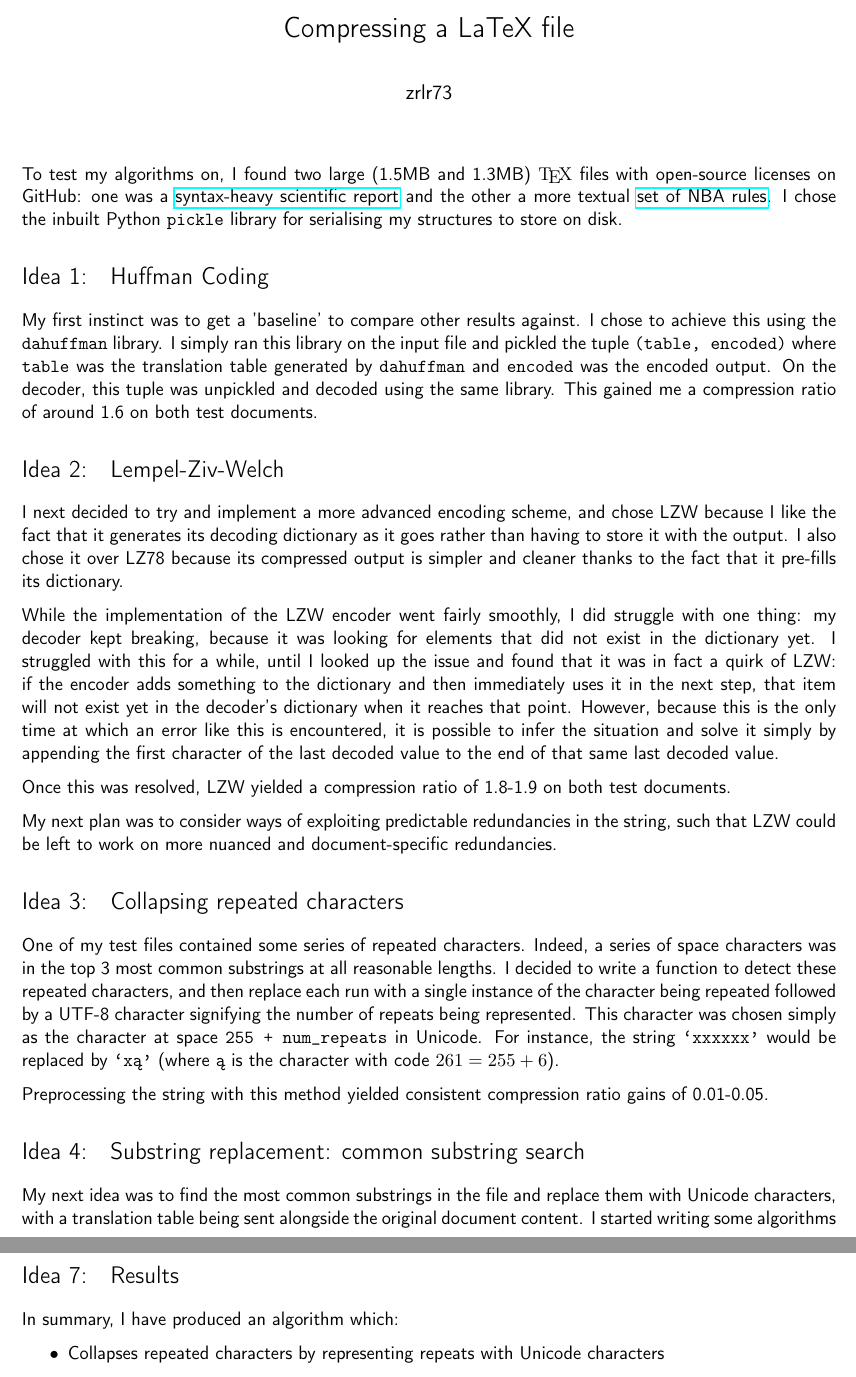
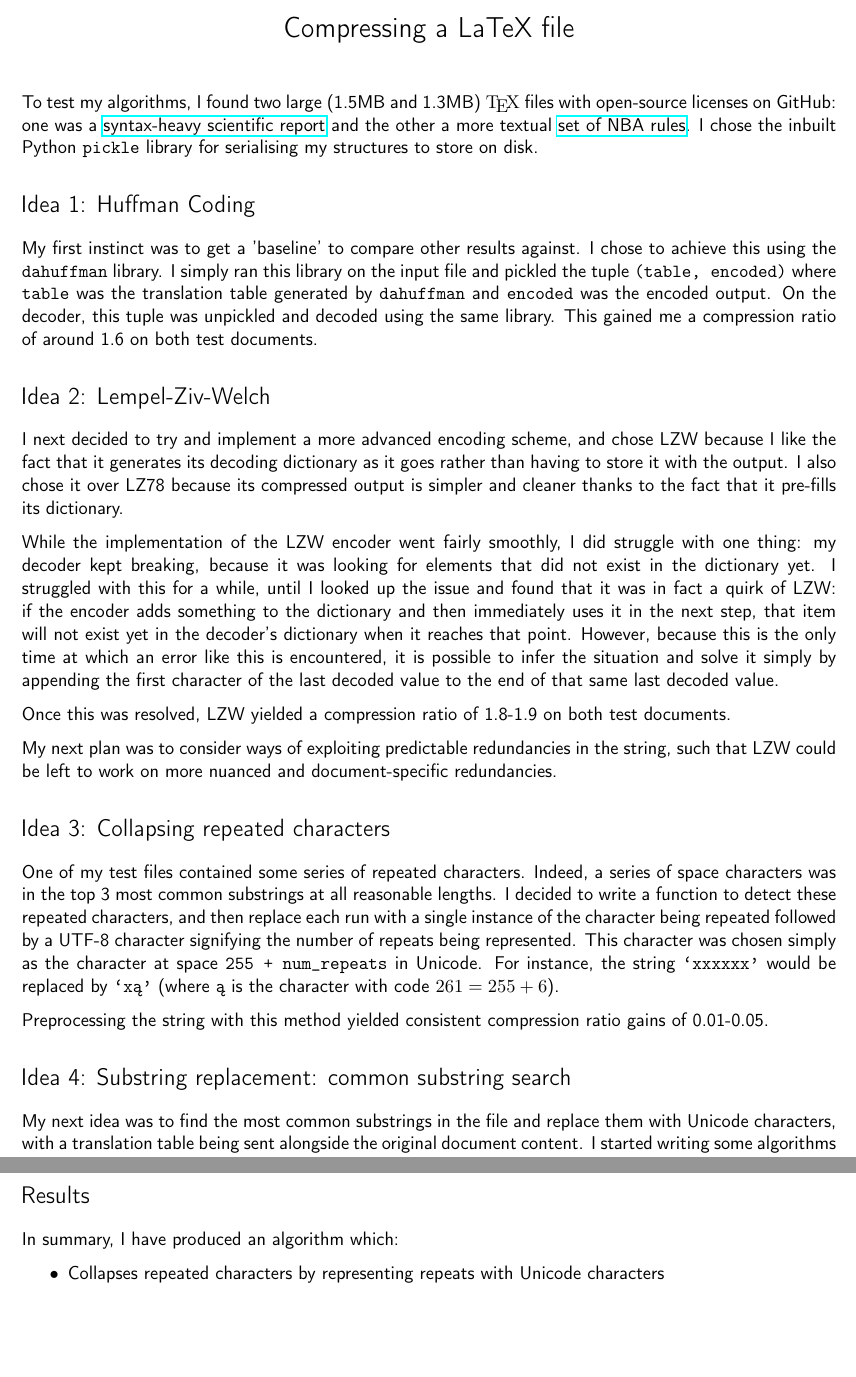
Before and after one commit to barnabycollins/Codes-Crypto, a LaTeX document (codes/report/report.tex): two parts of pages 1 and 3 of 3, joined at a grey line, cut so that both start at the same text, the shorter picture padded with empty space. Compiled offline with pdfLaTeX.

Commit message:
Update reports (I guess?)

```diff
--- a/codes/report/report.tex
+++ b/codes/report/report.tex
@@ -46,7 +46,7 @@
 \pagestyle{fancy} % options: empty , plain , fancy
 \renewcommand{\headrulewidth}{0pt} % customise the layout...
 \lhead{}\chead{}\rhead{}
-\lfoot{}\cfoot{\sffamily\thepage\normalfont}\rfoot{zrlr73}
+\lfoot{}\cfoot{\sffamily\thepage\normalfont}\rfoot{}
 
 %%% SECTION TITLE APPEARANCE
 \usepackage{sectsty}
@@ -60,7 +60,7 @@
 \renewcommand{\cftsecpagefont}{\rmfamily\mdseries\upshape} % No bold!
 \newcommand{\qedsymbol}{\rightline{$\blacksquare$}}
 \renewcommand{\familydefault}{\sfdefault}
-\renewcommand{\thesection}{Idea \arabic{section}:}
+\renewcommand{\thesection}{\hspace{-0.5cm}}
 
 \usepackage[style=numeric-comp]{biblatex}
 
@@ -69,23 +69,24 @@
 %%% The "real" document content comes below...
 
 \title{\vspace{-1.6cm}Compressing a LaTeX file}
-\author{zrlr73}
+%\author{}
 \date{} % Activate to display a given date or no date (if empty),
          % otherwise the current date is printed
 
 \begin{document}
 \maketitle
 
+\vspace{-1.5cm}
 
-	To test my algorithms on, I found two large (1.5MB and 1.3MB) \rmfamily\TeX\normalfont\ files with open-source licenses on GitHub: one was a \href{https://github.com/robertgj/DesignOfIIRFilters/blob/master/DesignOfIIRFilters.tex}{syntax-heavy scientific report} and the other a more textual \href{https://github.com/atlhawksfanatic/NBA-CBA/blob/master/docs/nba-cba-2017.tex}{set of NBA rules}. I chose the inbuilt Python \verb|pickle| library for serialising my structures to store on disk.
+To test my algorithms, I found two large (1.5MB and 1.3MB) \rmfamily\TeX\normalfont\ files with open-source licenses on GitHub: one was a \href{https://github.com/robertgj/DesignOfIIRFilters/blob/master/DesignOfIIRFilters.tex}{syntax-heavy scientific report} and the other a more textual \href{https://github.com/atlhawksfanatic/NBA-CBA/blob/master/docs/nba-cba-2017.tex}{set of NBA rules}. I chose the inbuilt Python \verb|pickle| library for serialising my structures to store on disk.
 
 
-\section{Huffman Coding}
+\section{Idea 1: Huffman Coding}
 
 My first instinct was to get a 'baseline' to compare other results against. I chose to achieve this using the \verb|dahuffman| library. I simply ran this library on the input file and pickled the tuple \verb|(table, encoded)| where \verb|table| was the translation table generated by \verb|dahuffman| and \verb|encoded| was the encoded output. On the decoder, this tuple was unpickled and decoded using the same library. This gained me a compression ratio of around 1.6 on both test documents.
 
 
-\section{Lempel-Ziv-Welch}
+\section{Idea 2: Lempel-Ziv-Welch}
 
 I next decided to try and implement a more advanced encoding scheme, and chose LZW because I like the fact that it generates its decoding dictionary as it goes rather than having to store it with the output. I also chose it over LZ78 because its compressed output is simpler and cleaner thanks to the fact that it pre-fills its dictionary.
 
@@ -95,14 +96,14 @@ Once this was resolved, LZW yielded a compression ratio of 1.8-1.9 on both test
 
 My next plan was to consider ways of exploiting predictable redundancies in the string, such that LZW could be left to work on more nuanced and document-specific redundancies.
 
-\section{Collapsing repeated characters}
+\section{Idea 3: Collapsing repeated characters}
 
 One of my test files contained some series of repeated characters. Indeed, a series of space characters was in the top 3 most common substrings at all reasonable lengths. I decided to write a function to detect these repeated characters, and then replace each run with a single instance of the character being repeated followed by a UTF-8 character signifying the number of repeats being represented. This character was chosen simply as the character at space \verb|255 + num_repeats| in Unicode. For instance, the string \verb|`xxxxxx'| would be replaced by \verb|`xą'| (where \verb|ą| is the character with code $261 = 255 + 6$).
 
 Preprocessing the string with this method yielded consistent compression ratio gains of 0.01-0.05.
 
 
-\section{Substring replacement: common substring search} \label{commonSubstringSearch}
+\section{Idea 4: Substring replacement: common substring search} \label{commonSubstringSearch}
 
 My next idea was to find the most common substrings in the file and replace them with Unicode characters, with a translation table being sent alongside the original document content. I started writing some algorithms that generated counts of every substring in the file and then filtered them such that only the most useful ones remained.
 
```
Also changed, not shown: crypto/report/report.tex (+3 -3 lines), submit/Cryptography Report.pdf, submit/Data Compression Report.pdf, codes/report/report.tex (7 more changed lines).
